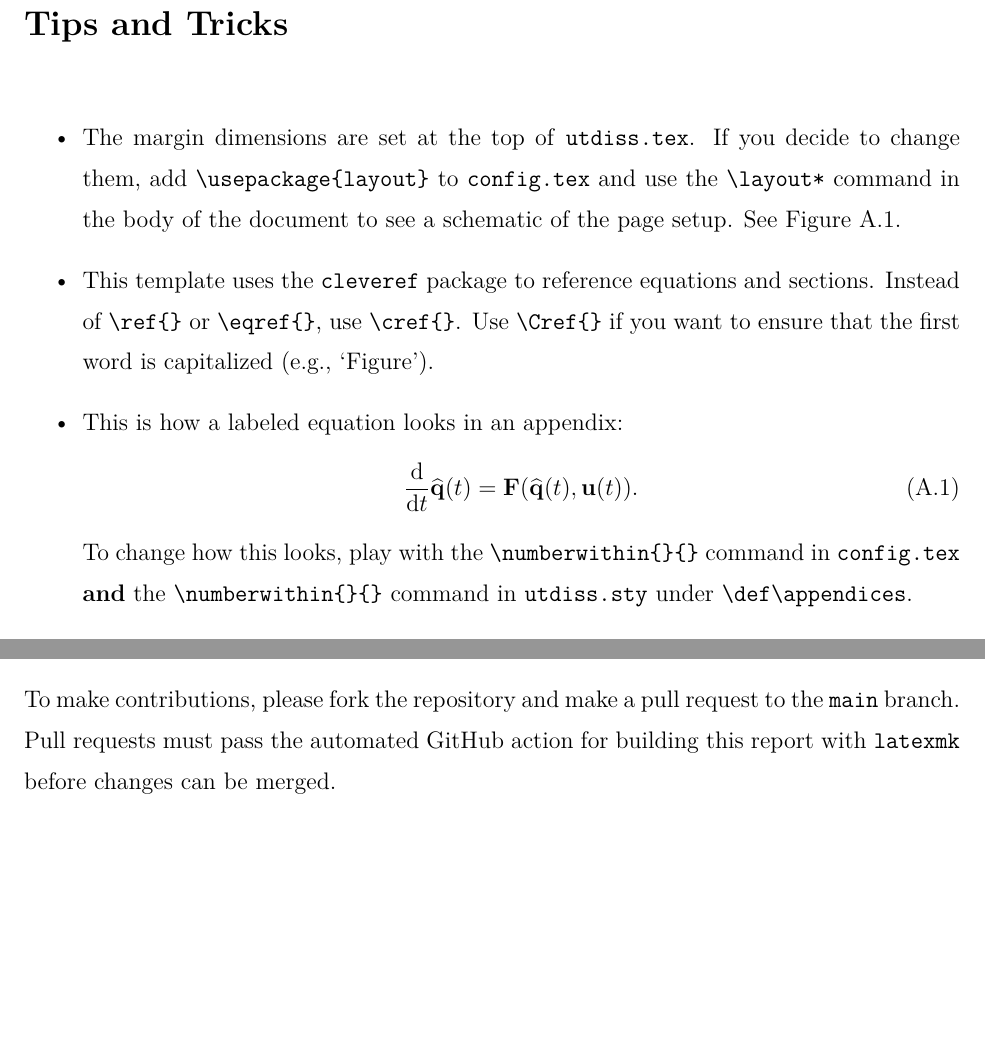
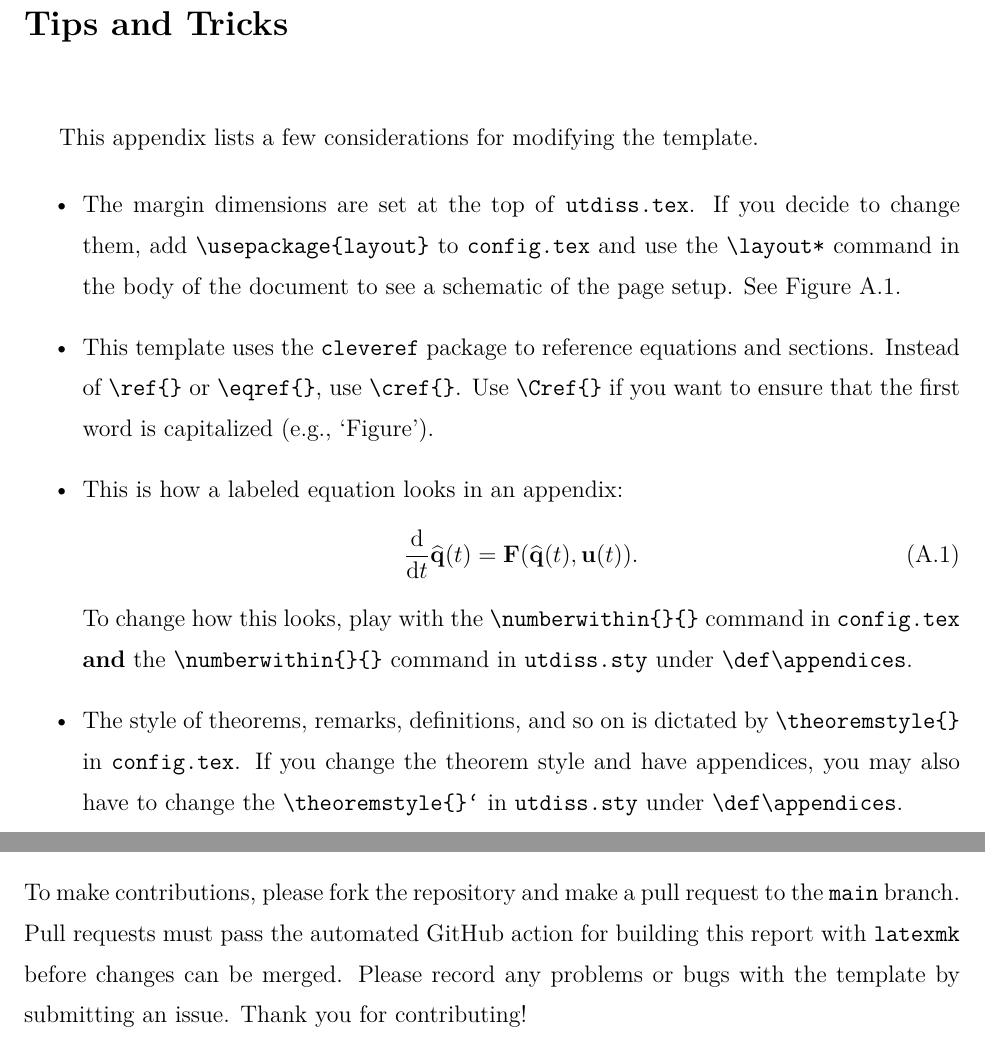
Before and after one commit to shanemcq18/utexas-thesis-template, a LaTeX thesis (template/main.tex, which reads template/appendix-contributing.tex, template/appendix-tips.tex): two parts of pages 21 and 23 of 26, joined at a grey line, cut so that both start at the same text, the shorter picture padded with empty space. Compiled offline with pdfLaTeX.

Commit message:
tip on appendix changes, cref, etc

```diff
--- a/template/appendix-contributing.tex
+++ b/template/appendix-contributing.tex
@@ -7,5 +7,7 @@ This template is hosted at the following GitHub repository:
 \index{template!latest version}
 To make contributions, please fork the repository and make a pull request to the \texttt{main} branch.
 Pull requests must pass the automated GitHub action for building this report with \texttt{latexmk} before changes can be merged.
+Please record any problems or bugs with the template by \href{https://github.com/shanemcq18/utexas-thesis-template/issues/new/choose}{submitting an issue}.
+Thank you for contributing!
 \index{GitHub}
 \index{template!contributing}
--- a/template/appendix-tips.tex
+++ b/template/appendix-tips.tex
@@ -1,5 +1,7 @@
 \chapter{Tips and Tricks}
 \label{appendix:tips}
+
+This appendix lists a few considerations for modifying the template.
 
 \begin{itemize}
 \item The margin dimensions are set at the top of \texttt{utdiss.tex}. If you decide to change them, add \verb"\usepackage{layout}" to \texttt{config.tex} and use the \verb"\layout*" command in the body of the document to see a schematic of the page setup.
@@ -17,6 +19,9 @@ Use \verb"\Cref{}" if you want to ensure that the first word is capitalized (e.g
     &= \mathbf{F}(\widehat{\mathbf{q}}(t), \mathbf{u}(t)).
 \end{align}
 To change how this looks, play with the \verb"\numberwithin{}{}" command in \texttt{config.tex} \textbf{and} the \verb"\numberwithin{}{}" command in \texttt{utdiss.sty} under \verb"\def\appendices".
+
+\item The style of theorems, remarks, definitions, and so on is dictated by \verb"\theoremstyle{}" in \texttt{config.tex}.
+If you change the theorem style and have appendices, you may also have to change the \verb"\theoremstyle{}`" in \texttt{utdiss.sty} under \verb"\def\appendices".
 \end{itemize}
 
 \newpage
```
Also changed, not shown: template/chapter-examples.tex (+1 -0 lines).
